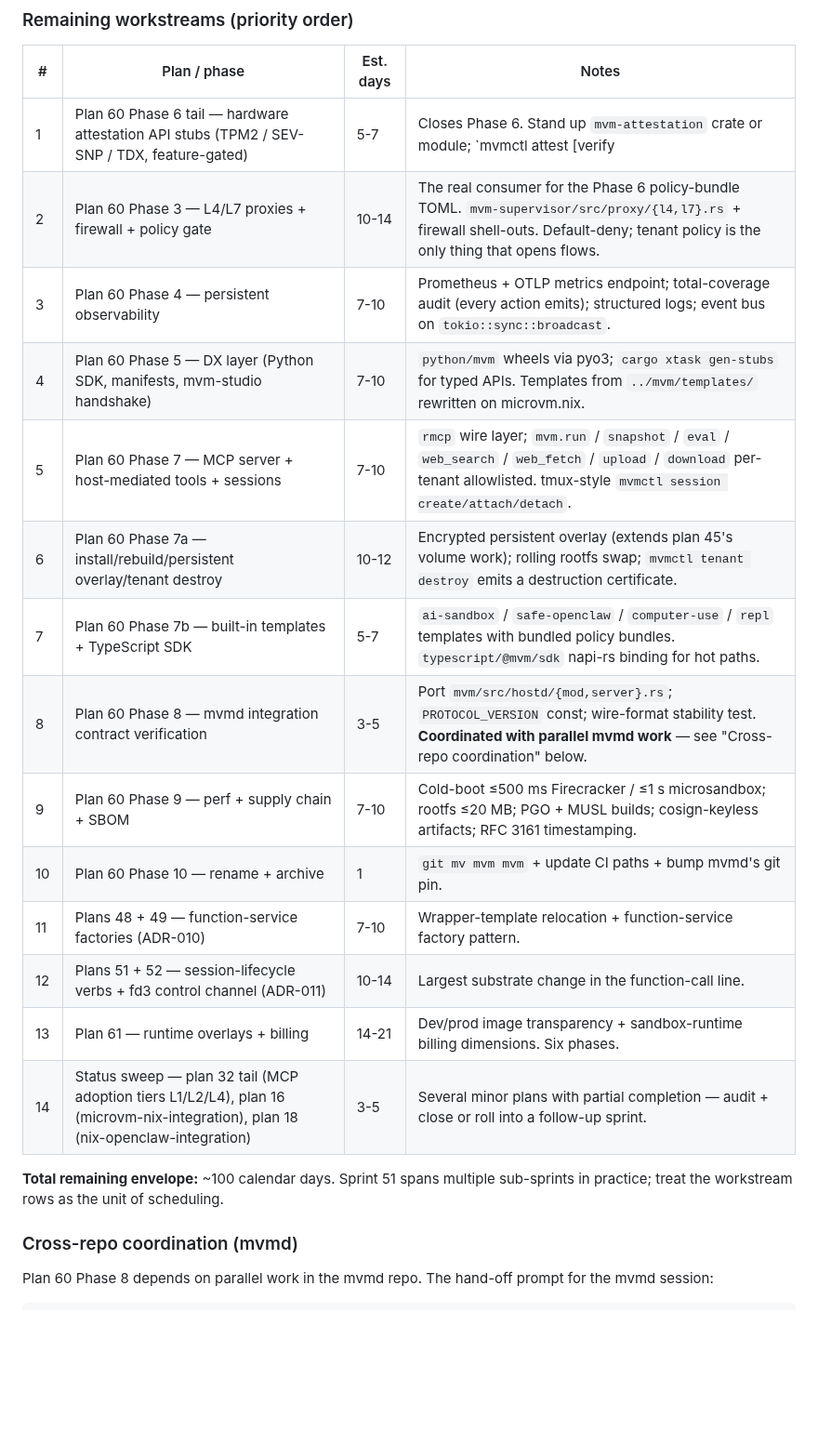
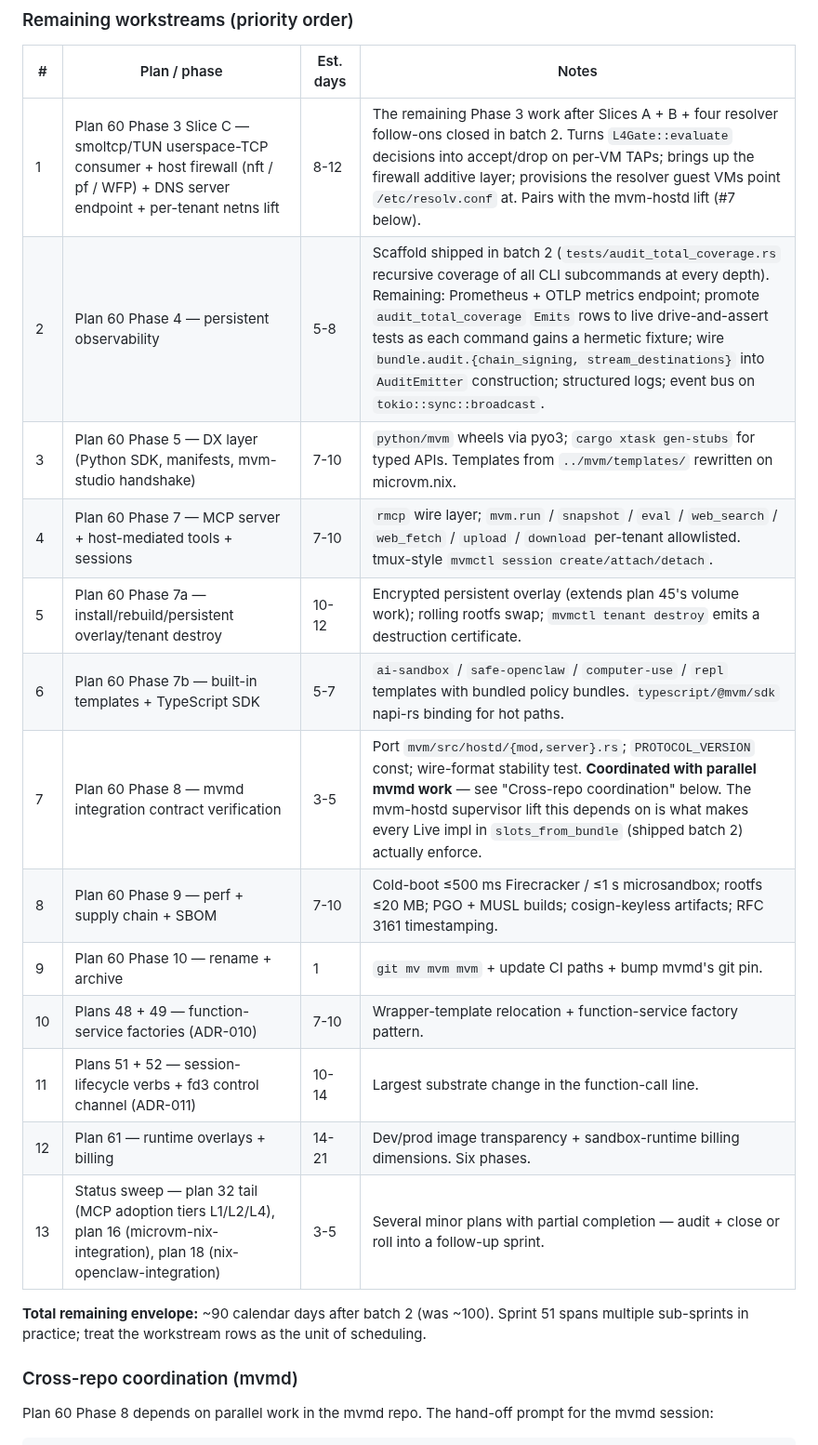
Before and after one commit to auser/mvm, a Markdown page: specs/SPRINT.md, the part around one of its changes. Shown at 93% size. Rendered like a GitHub page; blank space fills up the shorter version.

```diff
--- a/specs/SPRINT.md
+++ b/specs/SPRINT.md
@@ -1034,24 +1064,23 @@ through 10, plans 48/49/51/52 (function-call surface), plan 61
 
 | # | Plan / phase | Est. days | Notes |
 |---|---|---|---|
-| 1 | Plan 60 Phase 6 tail — hardware attestation API stubs (TPM2 / SEV-SNP / TDX, feature-gated) | 5-7 | Closes Phase 6. Stand up `mvm-attestation` crate or module; `mvmctl attest [verify|export]` CLI. `AttestationRequirement` field on `ExecutionPlan` already exists and honors `Noop` today. |
-| 2 | Plan 60 Phase 3 — L4/L7 proxies + firewall + policy gate | 10-14 | The real consumer for the Phase 6 policy-bundle TOML. `mvm-supervisor/src/proxy/{l4,l7}.rs` + firewall shell-outs. Default-deny; tenant policy is the only thing that opens flows. |
-| 3 | Plan 60 Phase 4 — persistent observability | 7-10 | Prometheus + OTLP metrics endpoint; total-coverage audit (every action emits); structured logs; event bus on `tokio::sync::broadcast`. |
-| 4 | Plan 60 Phase 5 — DX layer (Python SDK, manifests, mvm-studio handshake) | 7-10 | `python/mvm` wheels via pyo3; `cargo xtask gen-stubs` for typed APIs. Templates from `../mvm/templates/` rewritten on microvm.nix. |
-| 5 | Plan 60 Phase 7 — MCP server + host-mediated tools + sessions | 7-10 | `rmcp` wire layer; `mvm.run` / `snapshot` / `eval` / `web_search` / `web_fetch` / `upload` / `download` per-tenant allowlisted. tmux-style `mvmctl session create/attach/detach`. |
-| 6 | Plan 60 Phase 7a — install/rebuild/persistent overlay/tenant destroy | 10-12 | Encrypted persistent overlay (extends plan 45's volume work); rolling rootfs swap; `mvmctl tenant destroy` emits a destruction certificate. |
-| 7 | Plan 60 Phase 7b — built-in templates + TypeScript SDK | 5-7 | `ai-sandbox` / `safe-openclaw` / `computer-use` / `repl` templates with bundled policy bundles. `typescript/@mvm/sdk` napi-rs binding for hot paths. |
-| 8 | Plan 60 Phase 8 — mvmd integration contract verification | 3-5 | Port `mvm/src/hostd/{mod,server}.rs`; `PROTOCOL_VERSION` const; wire-format stability test. **Coordinated with parallel mvmd work** — see "Cross-repo coordination" below. |
-| 9 | Plan 60 Phase 9 — perf + supply chain + SBOM | 7-10 | Cold-boot ≤500 ms Firecracker / ≤1 s microsandbox; rootfs ≤20 MB; PGO + MUSL builds; cosign-keyless artifacts; RFC 3161 timestamping. |
-| 10 | Plan 60 Phase 10 — rename + archive | 1 | `git mv mvm mvm` + update CI paths + bump mvmd's git pin. |
-| 11 | Plans 48 + 49 — function-service factories (ADR-010) | 7-10 | Wrapper-template relocation + function-service factory pattern. |
-| 12 | Plans 51 + 52 — session-lifecycle verbs + fd3 control channel (ADR-011) | 10-14 | Largest substrate change in the function-call line. |
-| 13 | Plan 61 — runtime overlays + billing | 14-21 | Dev/prod image transparency + sandbox-runtime billing dimensions. Six phases. |
-| 14 | Status sweep — plan 32 tail (MCP adoption tiers L1/L2/L4), plan 16 (microvm-nix-integration), plan 18 (nix-openclaw-integration) | 3-5 | Several minor plans with partial completion — audit + close or roll into a follow-up sprint. |
+| 1 | Plan 60 Phase 3 Slice C — smoltcp/TUN userspace-TCP consumer + host firewall (nft / pf / WFP) + DNS server endpoint + per-tenant netns lift | 8-12 | The remaining Phase 3 work after Slices A + B + four resolver follow-ons closed in batch 2. Turns `L4Gate::evaluate` decisions into accept/drop on per-VM TAPs; brings up the firewall additive layer; provisions the resolver guest VMs point `/etc/resolv.conf` at. Pairs with the mvm-hostd lift (#7 below). |
+| 2 | Plan 60 Phase 4 — persistent observability | 5-8 | Scaffold shipped in batch 2 (`tests/audit_total_coverage.rs` recursive coverage of all CLI subcommands at every depth). Remaining: Prometheus + OTLP metrics endpoint; promote `audit_total_coverage` `Emits` rows to live drive-and-assert tests as each command gains a hermetic fixture; wire `bundle.audit.{chain_signing, stream_destinations}` into `AuditEmitter` construction; structured logs; event bus on `tokio::sync::broadcast`. |
+| 3 | Plan 60 Phase 5 — DX layer (Python SDK, manifests, mvm-studio handshake) | 7-10 | `python/mvm` wheels via pyo3; `cargo xtask gen-stubs` for typed APIs. Templates from `../mvm/templates/` rewritten on microvm.nix. |
+| 4 | Plan 60 Phase 7 — MCP server + host-mediated tools + sessions | 7-10 | `rmcp` wire layer; `mvm.run` / `snapshot` / `eval` / `web_search` / `web_fetch` / `upload` / `download` per-tenant allowlisted. tmux-style `mvmctl session create/attach/detach`. |
+| 5 | Plan 60 Phase 7a — install/rebuild/persistent overlay/tenant destroy | 10-12 | Encrypted persistent overlay (extends plan 45's volume work); rolling rootfs swap; `mvmctl tenant destroy` emits a destruction certificate. |
+| 6 | Plan 60 Phase 7b — built-in templates + TypeScript SDK | 5-7 | `ai-sandbox` / `safe-openclaw` / `computer-use` / `repl` templates with bundled policy bundles. `typescript/@mvm/sdk` napi-rs binding for hot paths. |
+| 7 | Plan 60 Phase 8 — mvmd integration contract verification | 3-5 | Port `mvm/src/hostd/{mod,server}.rs`; `PROTOCOL_VERSION` const; wire-format stability test. **Coordinated with parallel mvmd work** — see "Cross-repo coordination" below. The mvm-hostd supervisor lift this depends on is what makes every Live impl in `slots_from_bundle` (shipped batch 2) actually enforce. |
+| 8 | Plan 60 Phase 9 — perf + supply chain + SBOM | 7-10 | Cold-boot ≤500 ms Firecracker / ≤1 s microsandbox; rootfs ≤20 MB; PGO + MUSL builds; cosign-keyless artifacts; RFC 3161 timestamping. |
+| 9 | Plan 60 Phase 10 — rename + archive | 1 | `git mv mvm mvm` + update CI paths + bump mvmd's git pin. |
+| 10 | Plans 48 + 49 — function-service factories (ADR-010) | 7-10 | Wrapper-template relocation + function-service factory pattern. |
+| 11 | Plans 51 + 52 — session-lifecycle verbs + fd3 control channel (ADR-011) | 10-14 | Largest substrate change in the function-call line. |
+| 12 | Plan 61 — runtime overlays + billing | 14-21 | Dev/prod image transparency + sandbox-runtime billing dimensions. Six phases. |
+| 13 | Status sweep — plan 32 tail (MCP adoption tiers L1/L2/L4), plan 16 (microvm-nix-integration), plan 18 (nix-openclaw-integration) | 3-5 | Several minor plans with partial completion — audit + close or roll into a follow-up sprint. |
 
-**Total remaining envelope:** ~100 calendar days. Sprint 51 spans
-multiple sub-sprints in practice; treat the workstream rows as
-the unit of scheduling.
+**Total remaining envelope:** ~90 calendar days after batch 2
+(was ~100). Sprint 51 spans multiple sub-sprints in practice;
+treat the workstream rows as the unit of scheduling.
 
 ### Cross-repo coordination (mvmd)
 
```
Also changed, not shown: other parts of specs/SPRINT.md (+38 -8 lines).
